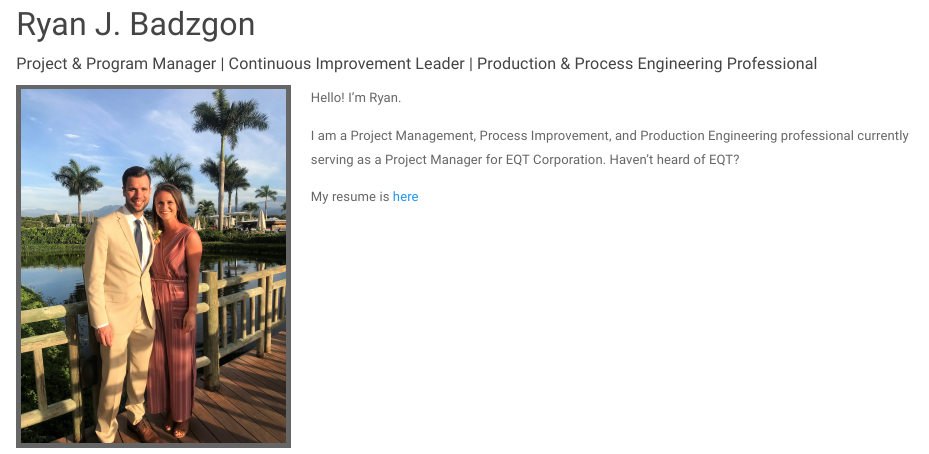
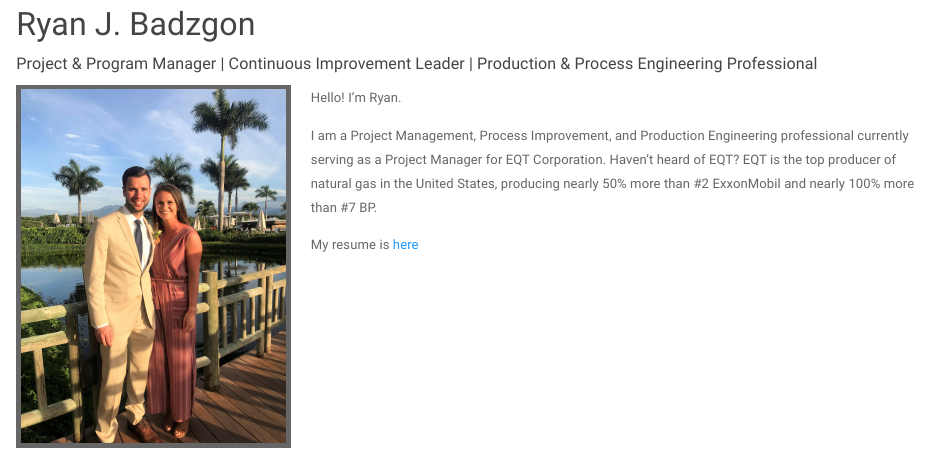
Before and after one commit to RBadzgon/RBadzgon.github.io, an R Markdown document (index.Rmd): the page in a window 1100 px wide, from 80 px down. The pictures show the output file index.html that the author committed with the source, opened offline; library style sheets and scripts come from the installed R packages.

Commit message:
updates to index

```diff
--- a/index.Rmd
+++ b/index.Rmd
@@ -10,6 +10,7 @@ title: "Ryan J. Badzgon"
 
 Hello! I'm Ryan.
 
-I am a Project Management, Process Improvement, and Production Engineering professional currently serving as a Project Manager for EQT Corporation. Haven't heard of EQT?
+I am a Project Management, Process Improvement, and Production Engineering professional currently serving as a Project Manager for EQT Corporation. Haven't heard of EQT? EQT is the top producer of natural gas in the United States, producing nearly 50% more than #2 ExxonMobil and nearly 100% more than #7 BP.
+
 
 My resume is [here](files/Ryan_J_Badzgon_Resume.pdf)
```
Also changed, not shown: index.html.
